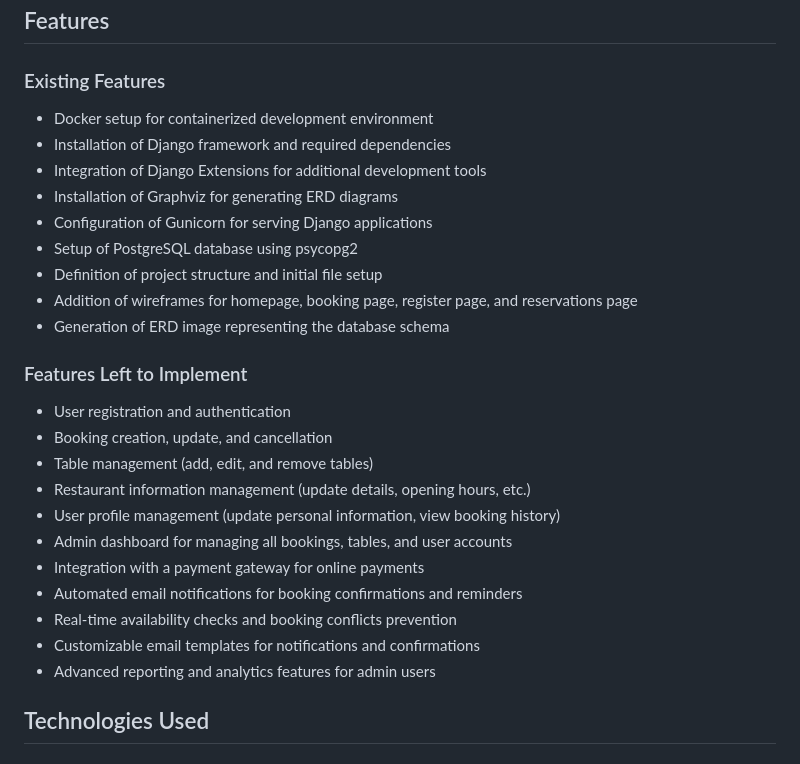
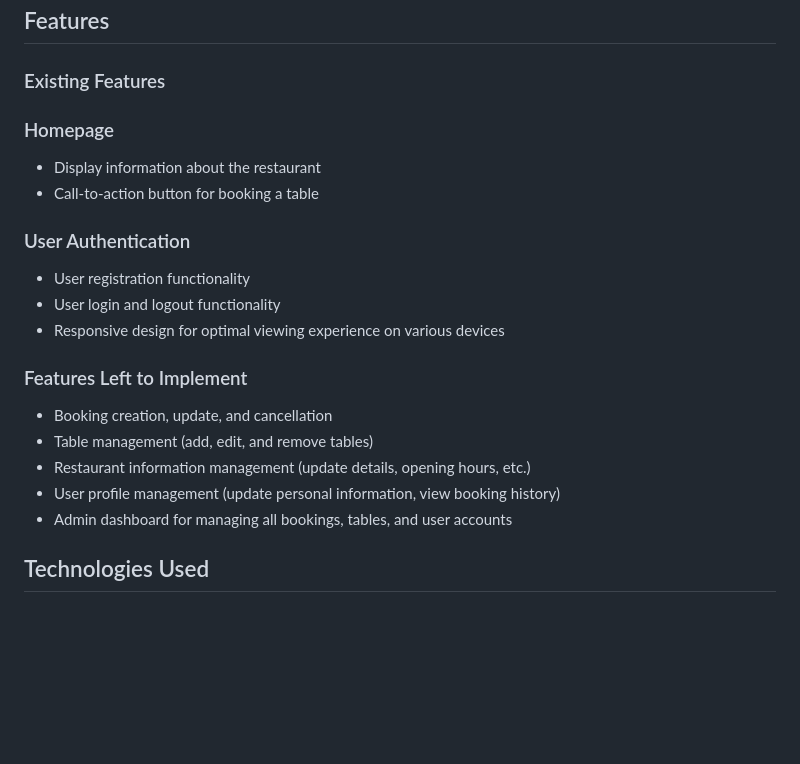
Before and after one commit to yosephdev/book-dine, a Markdown page: README.md, the part around the change printed below. Drawn GitHub-style; blank space fills up the shorter version.

Commit message:
Update README with new features

```diff
--- a/README.md
+++ b/README.md
@@ -192,28 +193,21 @@ The restaurant booking system will incorporate robust security features to prote
 
 ### Existing Features
 
-- Docker setup for containerized development environment
-- Installation of Django framework and required dependencies
-- Integration of Django Extensions for additional development tools
-- Installation of Graphviz for generating ERD diagrams
-- Configuration of Gunicorn for serving Django applications
-- Setup of PostgreSQL database using psycopg2
-- Definition of project structure and initial file setup
-- Addition of wireframes for homepage, booking page, register page, and reservations page
-- Generation of ERD image representing the database schema
+### Homepage
+- Display information about the restaurant
+- Call-to-action button for booking a table
+
+### User Authentication
+- User registration functionality
+- User login and logout functionality
+- Responsive design for optimal viewing experience on various devices
 
 ### Features Left to Implement
-- User registration and authentication
 - Booking creation, update, and cancellation
 - Table management (add, edit, and remove tables)
 - Restaurant information management (update details, opening hours, etc.)
 - User profile management (update personal information, view booking history)
 - Admin dashboard for managing all bookings, tables, and user accounts
-- Integration with a payment gateway for online payments
-- Automated email notifications for booking confirmations and reminders
-- Real-time availability checks and booking conflicts prevention
-- Customizable email templates for notifications and confirmations
-- Advanced reporting and analytics features for admin users
 
 ## Technologies Used
 ### Languages Used
```
Also changed, not shown: other parts of README.md (+2 -0 lines).
